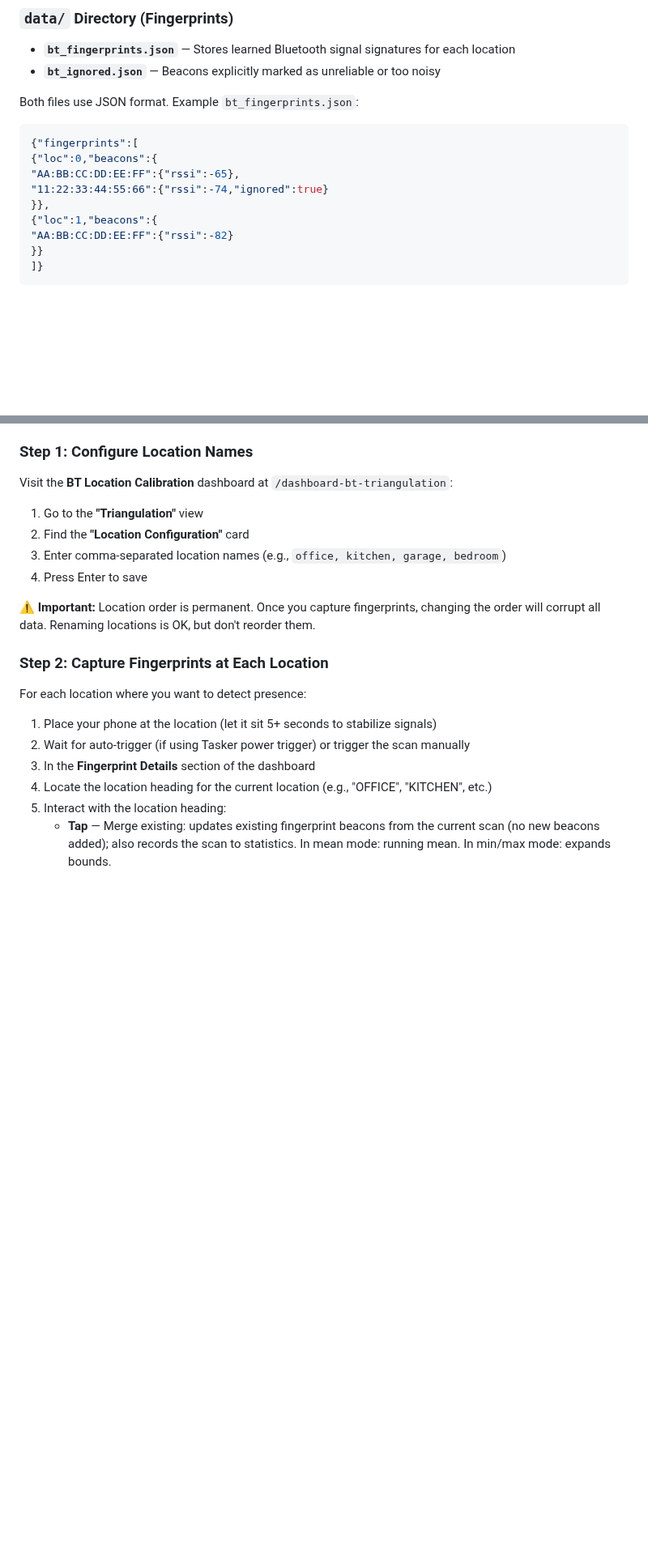
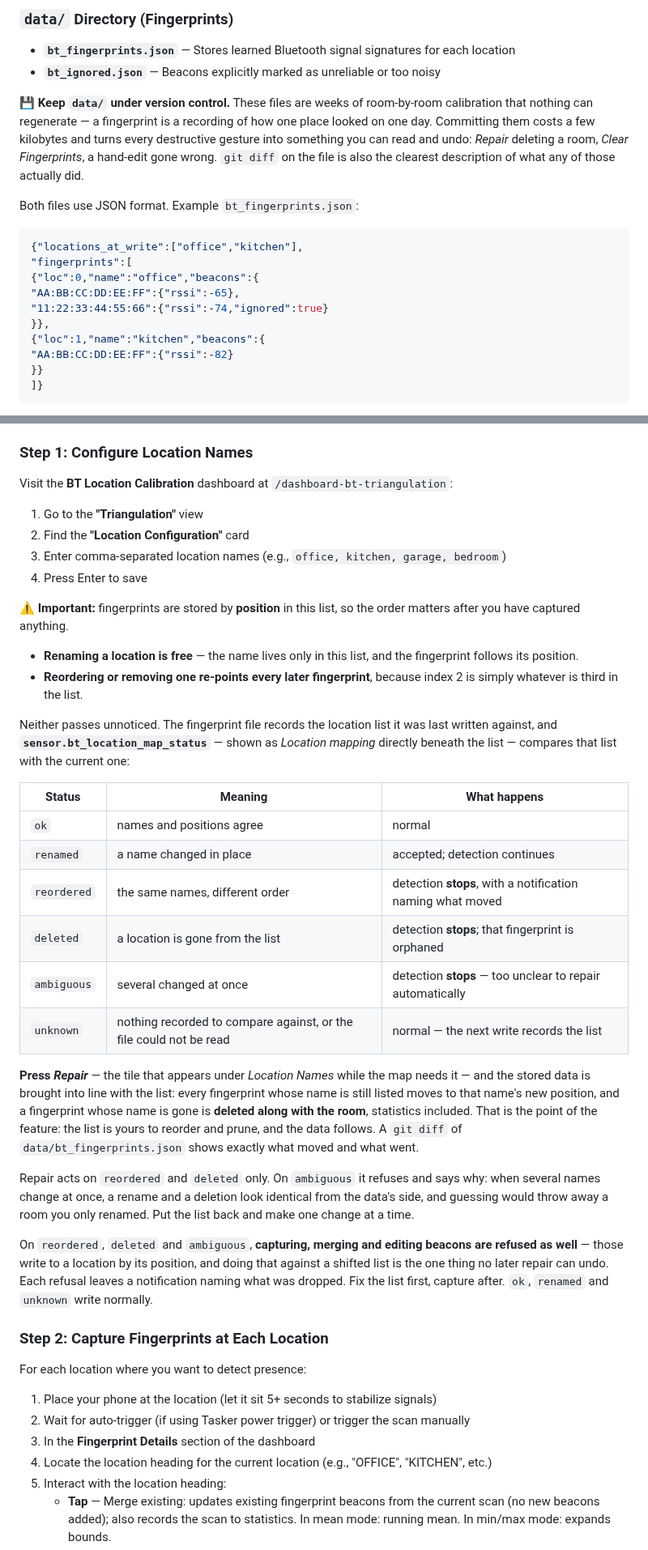
Before and after one commit to ptorngren/home-assistant-samples, a Markdown page: triangulation/README.md, 2 parts joined by grey strips. Shown at 81% size. GitHub-like rendering; blank space fills up the shorter version.

````diff
--- a/triangulation/README.md
+++ b/triangulation/README.md
@@ -249,14 +237,21 @@ Analyzes fingerprints using the Symmetric Ratio algorithm:
 - **`bt_fingerprints.json`** — Stores learned Bluetooth signal signatures for each location
 - **`bt_ignored.json`** — Beacons explicitly marked as unreliable or too noisy
 
+💾 **Keep `data/` under version control.** These files are weeks of room-by-room calibration that
+nothing can regenerate — a fingerprint is a recording of how one place looked on one day. Committing
+them costs a few kilobytes and turns every destructive gesture into something you can read and undo:
+*Repair* deleting a room, *Clear Fingerprints*, a hand-edit gone wrong. `git diff` on the file is also
+the clearest description of what any of those actually did.
+
 Both files use JSON format. Example `bt_fingerprints.json`:
 ```json
-{"fingerprints":[
-{"loc":0,"beacons":{
+{"locations_at_write":["office","kitchen"],
+"fingerprints":[
+{"loc":0,"name":"office","beacons":{
 "AA:BB:CC:DD:EE:FF":{"rssi":-65},
 "11:22:33:44:55:66":{"rssi":-74,"ignored":true}
 }},
-{"loc":1,"beacons":{
+{"loc":1,"name":"kitchen","beacons":{
 "AA:BB:CC:DD:EE:FF":{"rssi":-82}
 }}
 ]}
@@ -857,7 +852,41 @@ Visit the **BT Location Calibration** dashboard at `/dashboard-bt-triangulation`
 3. Enter comma-separated location names (e.g., `office, kitchen, garage, bedroom`)
 4. Press Enter to save
 
-⚠️ **Important:** Location order is permanent. Once you capture fingerprints, changing the order will corrupt all data. Renaming locations is OK, but don't reorder them.
+⚠️ **Important:** fingerprints are stored by **position** in this list, so the order matters after you
+have captured anything.
+
+- **Renaming a location is free** — the name lives only in this list, and the fingerprint follows its
+  position.
+- **Reordering or removing one re-points every later fingerprint**, because index 2 is simply whatever
+  is third in the list.
+
+Neither passes unnoticed. The fingerprint file records the location list it was last written against,
+and **`sensor.bt_location_map_status`** — shown as *Location mapping* directly beneath the list —
+compares that list with the current one:
+
+| Status | Meaning | What happens |
+|---|---|---|
+| `ok` | names and positions agree | normal |
+| `renamed` | a name changed in place | accepted; detection continues |
+| `reordered` | the same names, different order | detection **stops**, with a notification naming what moved |
+| `deleted` | a location is gone from the list | detection **stops**; that fingerprint is orphaned |
+| `ambiguous` | several changed at once | detection **stops** — too unclear to repair automatically |
+| `unknown` | nothing recorded to compare against, or the file could not be read | normal — the next write records the list |
+
+**Press *Repair*** — the tile that appears under *Location Names* while the map needs it — and the stored
+data is brought into line with the list: every fingerprint whose name is still listed moves to that
+name's new position, and a fingerprint whose name is gone is **deleted along with the room**, statistics
+included. That is the point of the feature: the list is yours to reorder and prune, and the data follows.
+A `git diff` of `data/bt_fingerprints.json` shows exactly what moved and what went.
+
+Repair acts on `reordered` and `deleted` only. On `ambiguous` it refuses and says why: when several
+names change at once, a rename and a deletion look identical from the data's side, and guessing would
+throw away a room you only renamed. Put the list back and make one change at a time.
+
+On `reordered`, `deleted` and `ambiguous`, **capturing, merging and editing beacons are refused as
+well** — those write to a location by its position, and doing that against a shifted list is the one
+thing no later repair can undo. Each refusal leaves a notification naming what was dropped. Fix the list
+first, capture after. `ok`, `renamed` and `unknown` write normally.
 
 ### Step 2: Capture Fingerprints at Each Location
 
````
Also changed, not shown: other parts of triangulation/README.md (+19 -21 lines), triangulation/docs/review.jpg, triangulation/docs/settings.jpg, triangulation/docs/triangulation.jpg, 4 other files.
